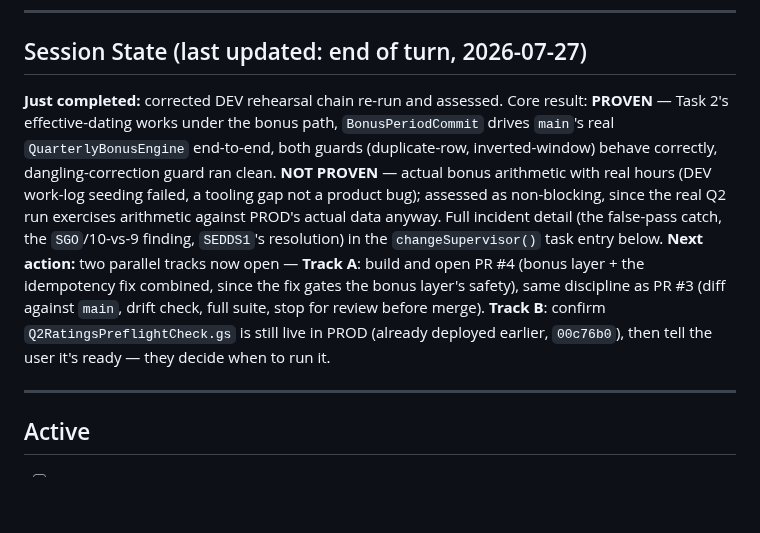
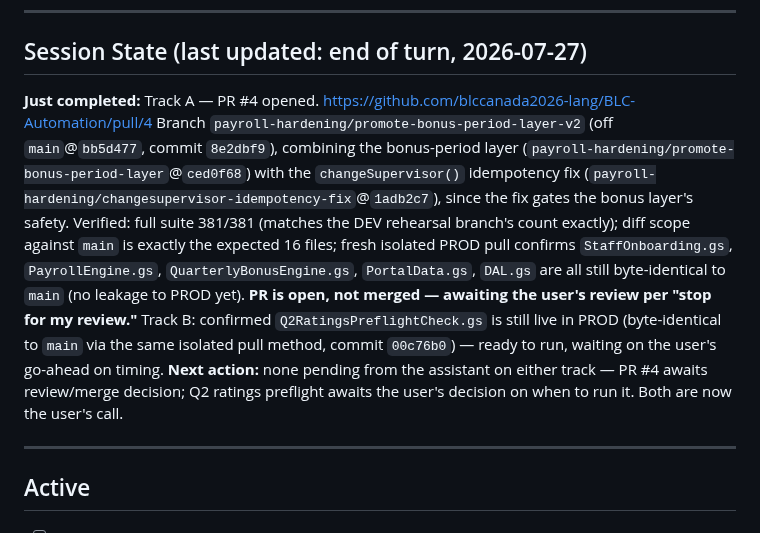
Before and after one commit to blccanada2026-lang/BLC-Automation, a Markdown page: CTO_TASK_QUEUE.md, the part around the change. GitHub-like rendering; blank space fills up the shorter version.

Commit message:
Update Session State: Track A (PR #4) opened, Track B confirmed ready
PR #4 combines the bonus-period layer with the changeSupervisor()
idempotency fix on payroll-hardening/promote-bonus-period-layer-v2.
Verified 381/381 tests, exact 16-file diff scope, zero PROD drift on
the 5 affected files. Awaiting user review/merge — not merged.
Q2RatingsPreflightCheck.gs reconfirmed live in PROD, ready to run on
the user's timing.

Co-Authored-By: Claude Sonnet 5 <noreply@anthropic.com>

```diff
--- a/CTO_TASK_QUEUE.md
+++ b/CTO_TASK_QUEUE.md
@@ -42,24 +42,26 @@ afterward as a manual follow-up step" — was rejected: it's the same
 
 ## Session State (last updated: end of turn, 2026-07-27)
 
-**Just completed:** corrected DEV rehearsal chain re-run and assessed.
-Core result: **PROVEN** — Task 2's effective-dating works under the
-bonus path, `BonusPeriodCommit` drives `main`'s real
-`QuarterlyBonusEngine` end-to-end, both guards (duplicate-row,
-inverted-window) behave correctly, dangling-correction guard ran
-clean. **NOT PROVEN** — actual bonus arithmetic with real hours (DEV
-work-log seeding failed, a tooling gap not a product bug); assessed as
-non-blocking, since the real Q2 run exercises arithmetic against
-PROD's actual data anyway. Full incident detail (the false-pass catch,
-the `SGO`/10-vs-9 finding, `SEDDS1`'s resolution) in the
-`changeSupervisor()` task entry below.
-**Next action:** two parallel tracks now open — **Track A**: build and
-open PR #4 (bonus layer + the idempotency fix combined, since the fix
-gates the bonus layer's safety), same discipline as PR #3 (diff
-against `main`, drift check, full suite, stop for review before
-merge). **Track B**: confirm `Q2RatingsPreflightCheck.gs` is still
-live in PROD (already deployed earlier, `00c76b0`), then tell the user
-it's ready — they decide when to run it.
+**Just completed:** Track A — PR #4 opened.
+https://github.com/blccanada2026-lang/BLC-Automation/pull/4
+Branch `payroll-hardening/promote-bonus-period-layer-v2` (off `main`@`bb5d477`,
+commit `8e2dbf9`), combining the bonus-period layer
+(`payroll-hardening/promote-bonus-period-layer`@`ced0f68`) with the
+`changeSupervisor()` idempotency fix
+(`payroll-hardening/changesupervisor-idempotency-fix`@`1adb2c7`), since
+the fix gates the bonus layer's safety. Verified: full suite 381/381
+(matches the DEV rehearsal branch's count exactly); diff scope against
+`main` is exactly the expected 16 files; fresh isolated PROD pull
+confirms `StaffOnboarding.gs`, `PayrollEngine.gs`,
+`QuarterlyBonusEngine.gs`, `PortalData.gs`, `DAL.gs` are all still
+byte-identical to `main` (no leakage to PROD yet). **PR is open, not
+merged — awaiting the user's review per "stop for my review."**
+Track B: confirmed `Q2RatingsPreflightCheck.gs` is still live in PROD
+(byte-identical to `main` via the same isolated pull method, commit
+`00c76b0`) — ready to run, waiting on the user's go-ahead on timing.
+**Next action:** none pending from the assistant on either track — PR
+#4 awaits review/merge decision; Q2 ratings preflight awaits the
+user's decision on when to run it. Both are now the user's call.
 
 ---
 
```
